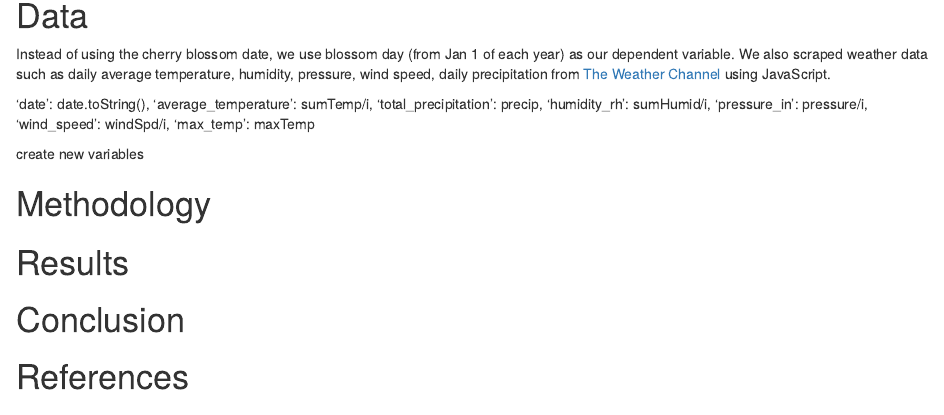
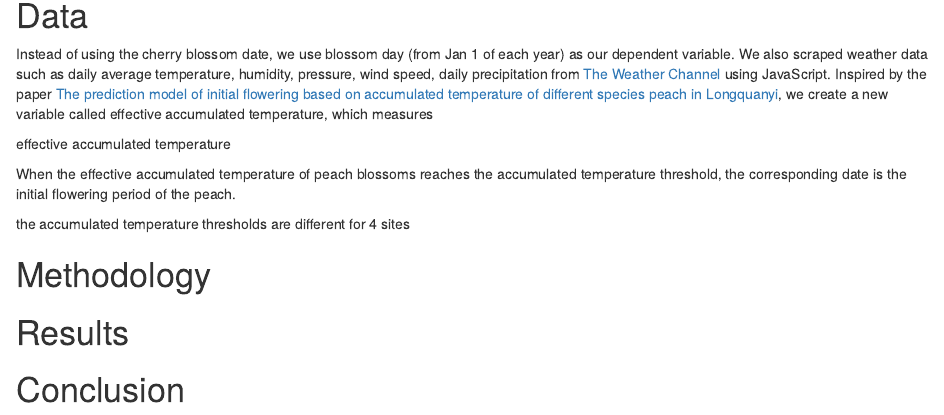
Before and after one commit to ytr1023/Cherry-Bloom-Prediction, an R Markdown document (presentation/projectPresentation.Rmd): the page in a window 1100 px wide, from 360 px down. Rendered offline with R 4.5, knitr and Pandoc, with nearby package versions.

Commit message:
new changes

```diff
--- a/presentation/projectPresentation.Rmd
+++ b/presentation/projectPresentation.Rmd
@@ -13,17 +13,14 @@ In this paper, we explore the 6 predictors of daily average temperature, humidit
 
 # Data
 
-Instead of using the cherry blossom date, we use blossom day (from Jan 1 of each year) as our dependent variable. We also scraped weather data such as daily average temperature, humidity, pressure, wind speed, daily precipitation from [The Weather Channel](https://weather.com/?Goto=Redirected) using JavaScript.
+Instead of using the cherry blossom date, we use blossom day (from Jan 1 of each year) as our dependent variable. We also scraped weather data such as daily average temperature, humidity, pressure, wind speed, daily precipitation from [The Weather Channel](https://weather.com/?Goto=Redirected) using JavaScript. Inspired by the paper [The prediction model of initial flowering based on accumulated temperature of different species peach in Longquanyi](https://dl.acm.org/doi/pdf/10.1145/3321408.3326690), we create a new variable called effective accumulated temperature, which measures
 
-'date': date.toString(),
-                'average_temperature': sumTemp/i,
-                'total_precipitation': precip,
-                'humidity_rh': sumHumid/i,
-                'pressure_in': pressure/i,
-                'wind_speed': windSpd/i,
-                'max_temp': maxTemp
 
-create new variables
+effective accumulated temperature
+
+When the effective accumulated temperature of peach blossoms reaches the accumulated temperature threshold, the corresponding date is the initial flowering period of the peach.
+
+the accumulated temperature thresholds are different for 4 sites
 
 
 # Methodology
```
